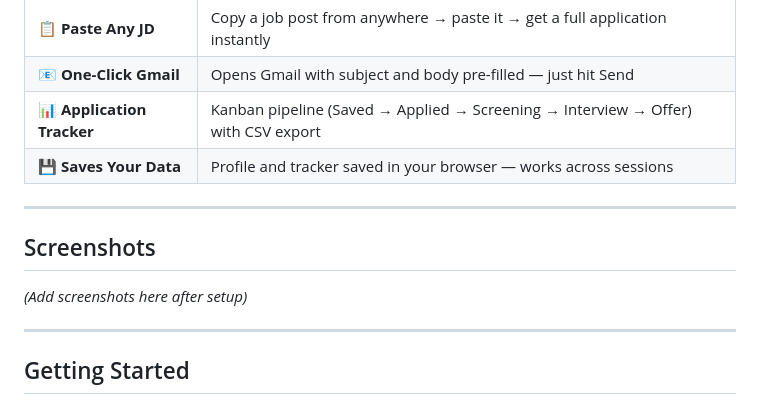
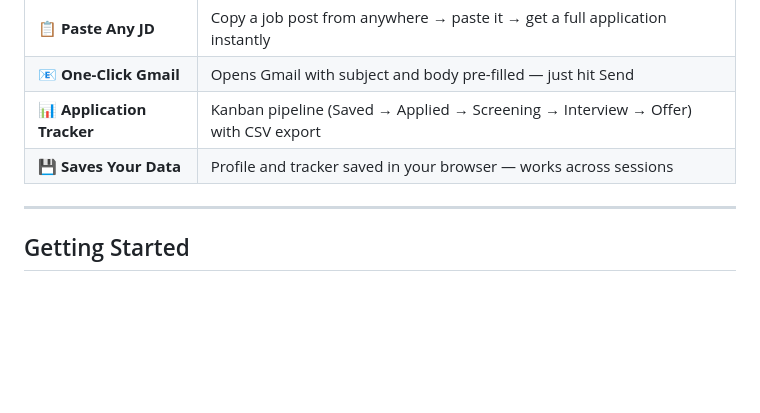
Before and after one commit to RviPndt/jobradar, a Markdown page: README.md, the part around one of its changes. GitHub-like rendering; blank space fills up the shorter version.

```diff
--- a/README.md
+++ b/README.md
@@ -17,12 +17,6 @@
 | 📧 **One-Click Gmail** | Opens Gmail with subject and body pre-filled — just hit Send |
 | 📊 **Application Tracker** | Kanban pipeline (Saved → Applied → Screening → Interview → Offer) with CSV export |
 | 💾 **Saves Your Data** | Profile and tracker saved in your browser — works across sessions |
-
----
-
-## Screenshots
-
-*(Add screenshots here after setup)*
 
 ---
 
```
Also changed, not shown: other parts of README.md (+2 -2 lines).
